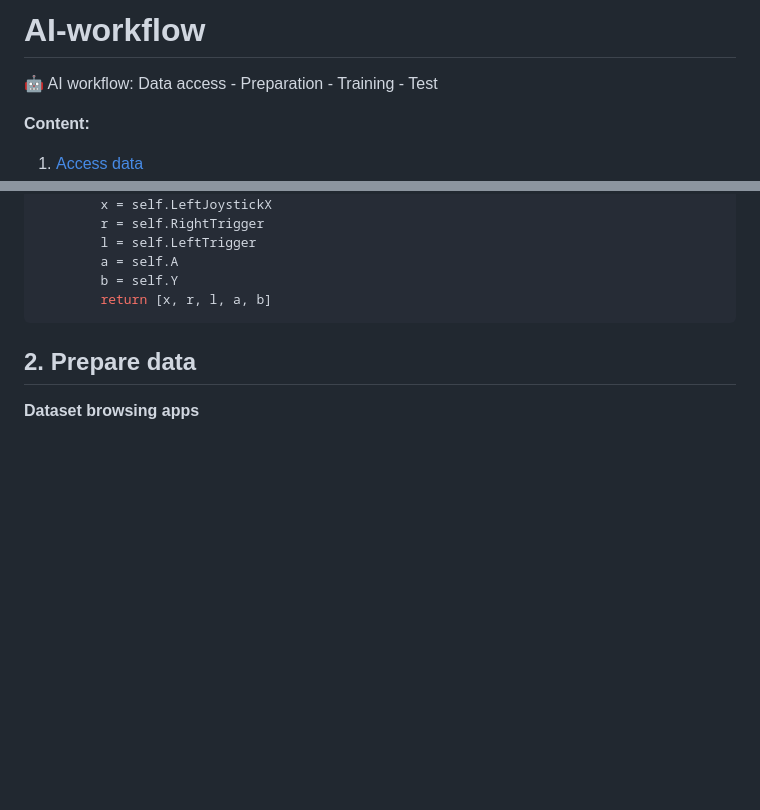
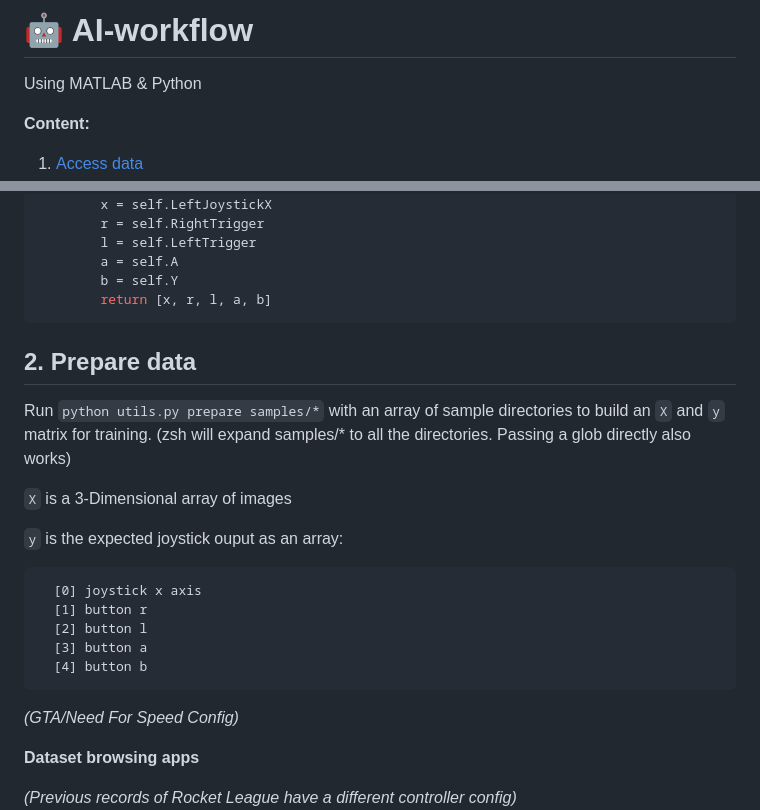
Before and after one commit to slevin48/AI-workflow, a Markdown page: README.md, 2 parts joined by grey strips. Rendered like a GitHub page; blank space fills up the shorter version.

````diff
--- a/README.md
+++ b/README.md
@@ -1,6 +1,5 @@
-# AI-workflow
-🤖 AI workflow: Data access - Preparation - Training - Test
-
+# 🤖 AI-workflow
+Using MATLAB & Python
 
 **Content:**
 1. [Access data](#access)
@@ -69,8 +68,25 @@ plot(data.x)
 ```
 ## 2. <a name="prepare"></a>Prepare data
 
+Run `python utils.py prepare samples/*` with an array of sample directories to build an `X` and `y` matrix for training. (zsh will expand samples/* to all the directories. Passing a glob directly also works)
+
+`X` is a 3-Dimensional array of images
+
+`y` is the expected joystick ouput as an array:
+
+```
+  [0] joystick x axis
+  [1] button r
+  [2] button l
+  [3] button a
+  [4] button b
+```
+
+*(GTA/Need For Speed Config)*
+
 **Dataset browsing apps**
 
+*(Previous records of Rocket League have a different controller config)*
 ![matlab_app](img/matlab_desktop_app_rocket.png)
 
 ![streamlit_app](img/streamlit_app_nfs.png)
````
Also changed, not shown: other parts of README.md (+27 -0 lines), img/figure_3.png (added), img/nvidia_network.png (added).
